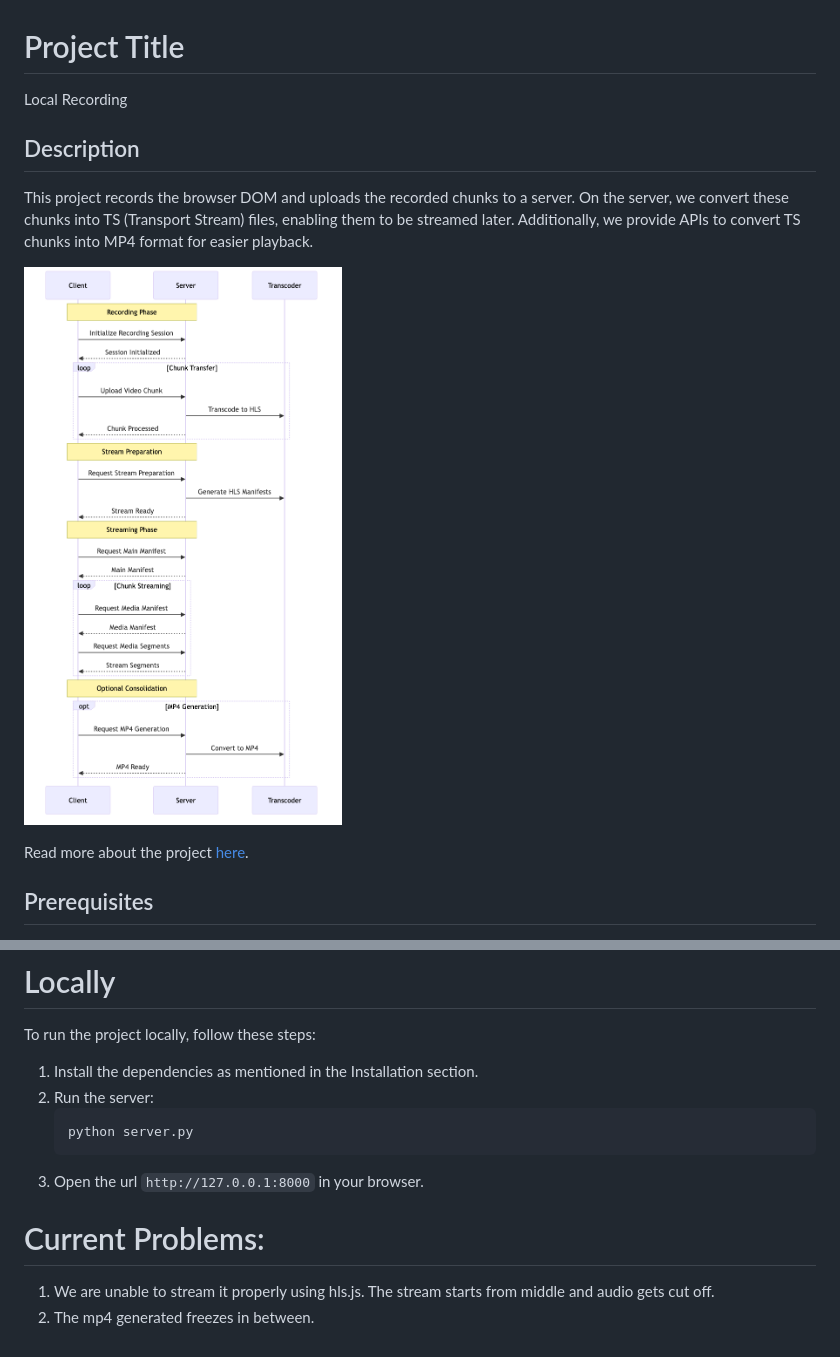
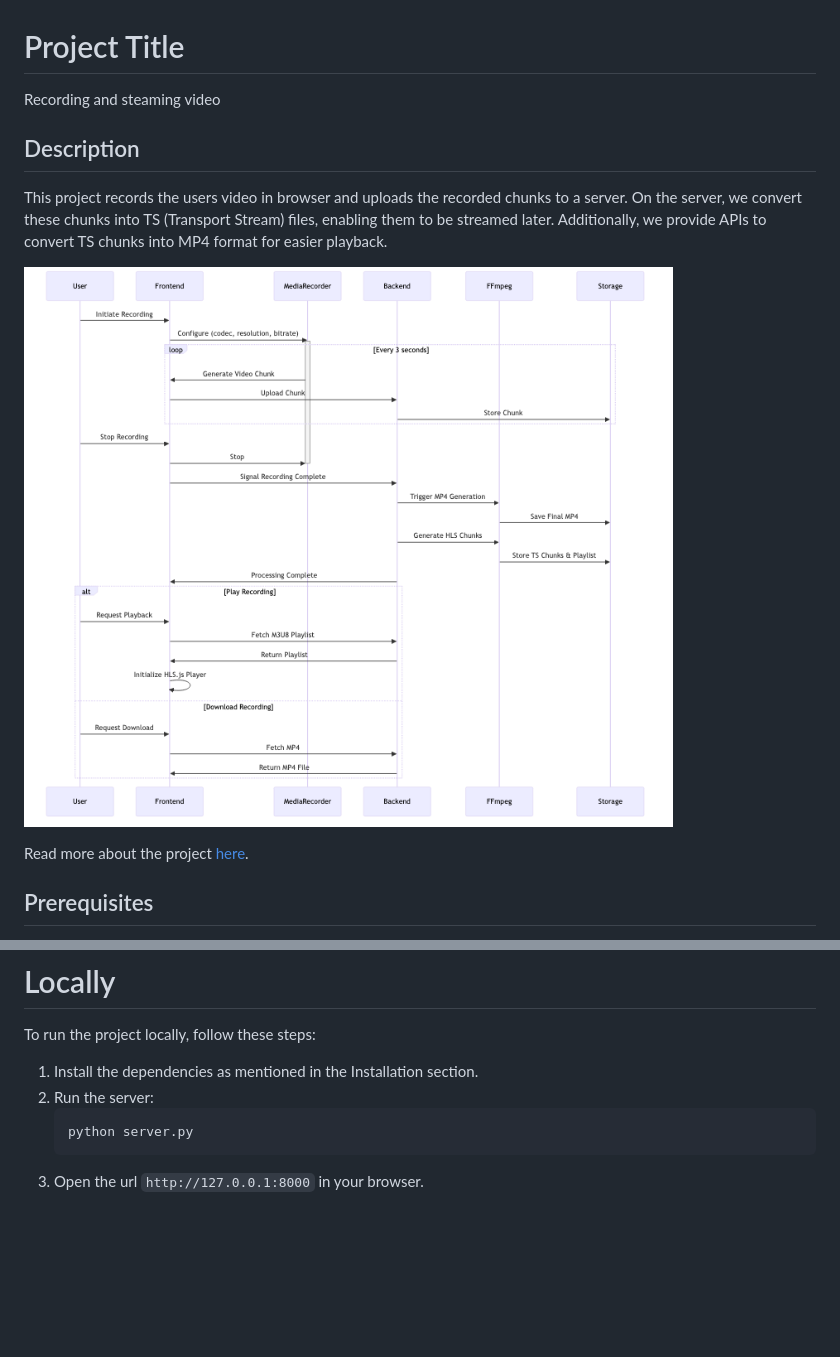
Before and after one commit to rajat-0206/localRecorder, a Markdown page: readme.md, 2 parts joined by grey strips. Drawn GitHub-style; pictures changed too: static/output.png; blank space fills up the shorter version.

````diff
--- a/readme.md
+++ b/readme.md
@@ -1,7 +1,7 @@
 # Project Title
-Local Recording
+Recording and steaming video
 ## Description
-This project records the browser DOM and uploads the recorded chunks to a server. On the server, we convert these chunks into TS (Transport Stream) files, enabling them to be streamed later. Additionally, we provide APIs to convert TS chunks into MP4 format for easier playback.
+This project records the users video in browser and uploads the recorded chunks to a server. On the server, we convert these chunks into TS (Transport Stream) files, enabling them to be streamed later. Additionally, we provide APIs to convert TS chunks into MP4 format for easier playback.
 
 ![Flow diagram](/static/output.png)
 
@@ -66,7 +66,3 @@ To run the project locally, follow these steps:
    python server.py
    ```
 3. Open the url `http://127.0.0.1:8000` in your browser.
-
-# Current Problems:
-1. We are unable to stream it properly using hls.js. The stream starts from middle and audio gets cut off.
-2. The mp4 generated freezes in between.
````
Also changed, not shown: 7 other files.
